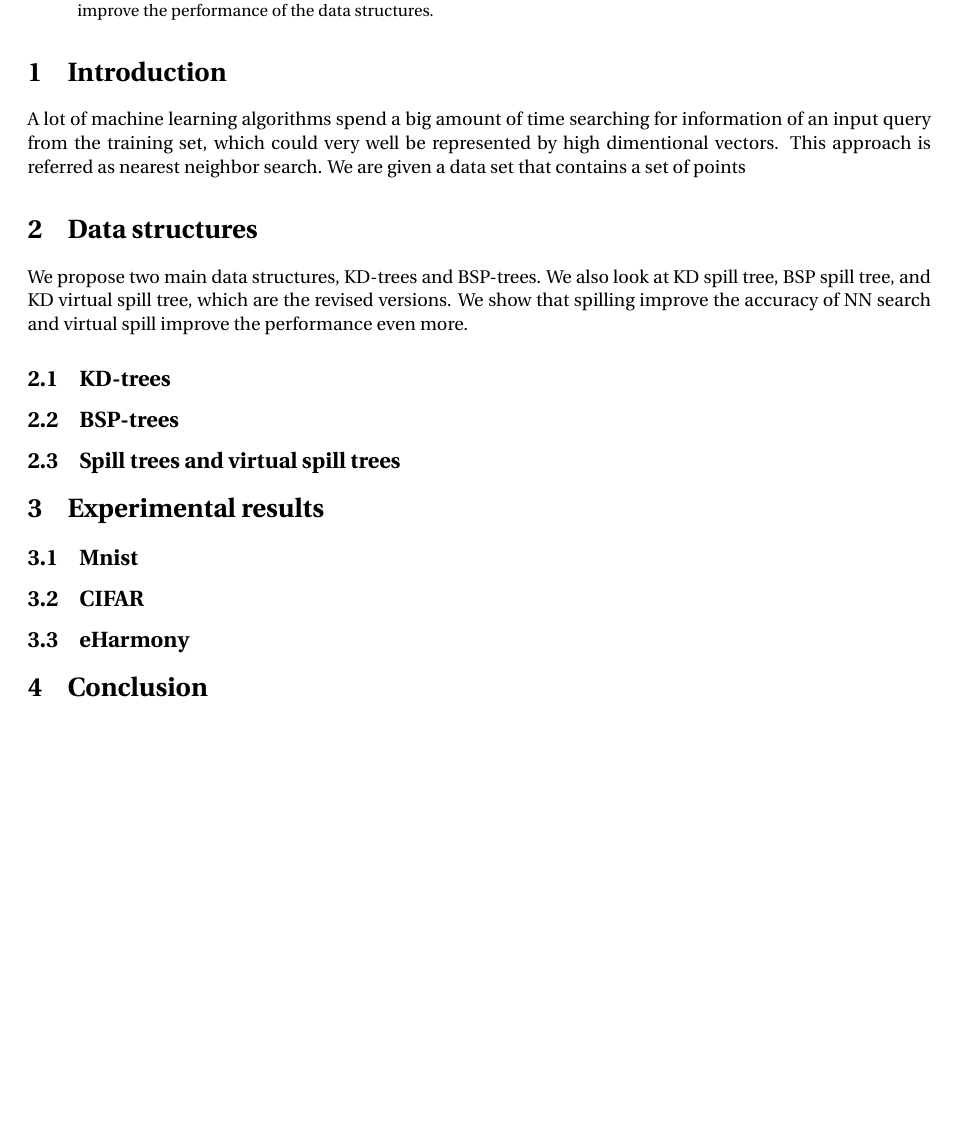
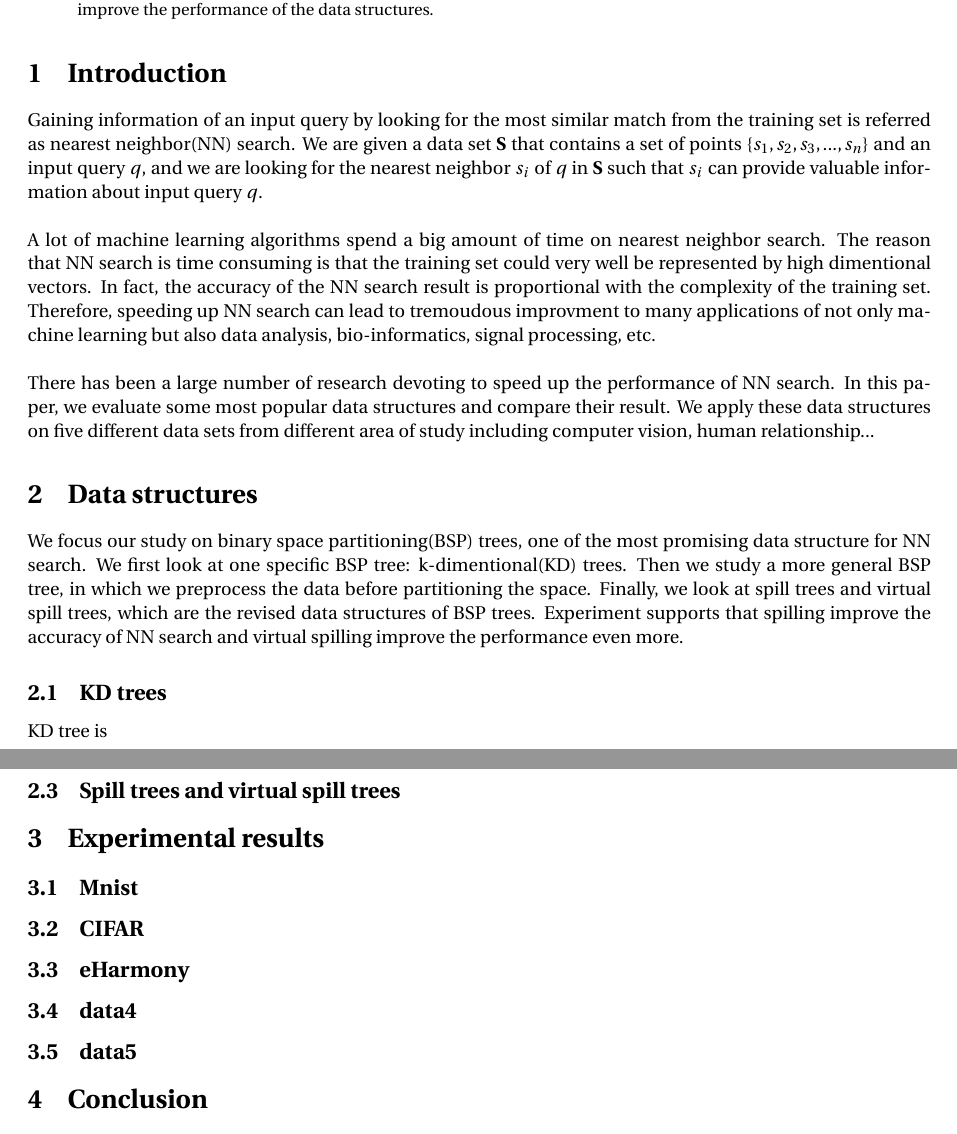
Before and after one commit to eugeneyche/nearest-neighbor, a LaTeX paper (latex/NNSearchResearchPaperDraft.tex): part of the page before the commit and two parts of pages 1 and 2 of 2 after it, the two joined at a grey line, cut so that both start at the same text, the shorter picture padded with empty space. The pictures show the PDF file latex/NNSearchResearchPaperDraft.pdf that the author committed with the source.

Commit message:
update paper

```diff
--- a/latex/NNSearchResearchPaperDraft.tex
+++ b/latex/NNSearchResearchPaperDraft.tex
@@ -63,19 +62,26 @@ Nearest-neighbor(NN) search is boardly used within all different fields of study
 \end{abstract}
 
 \section{Introduction}
-A lot of machine learning algorithms spend a big amount of time searching for information of an input query from the training set, which could very well be represented by high dimentional vectors. This approach is referred as nearest neighbor search. We are given a data set that contains a set of points {
+Gaining information of an input query by looking for the most similar match from the training set is referred as nearest neighbor(NN) search. We are given a data set $\mathbf S$ that contains a set of points $\{ s_1, s_2, s_3, ... , s_n\}$ and an input query $q$, and we are looking for the nearest neighbor $s_i$ of $q$ in $\mathbf S$ such that $s_i$ can provide valuable information about input query $q$.
+\\~\\
+A lot of machine learning algorithms spend a big amount of time on nearest neighbor search. The reason that NN search is time consuming is that the training set could very well be represented by high dimentional vectors. In fact, the accuracy of the NN search result is proportional with the complexity of the training set. Therefore, speeding up NN search can lead to tremoudous improvment to many applications of not only machine learning but also data analysis, bio-informatics, signal processing, etc.
+\\~\\
+There has been a large number of research devoting to speed up the performance of NN search. In this paper, we evaluate some most popular data structures and compare their result. We apply these data structures on five different data sets from different area of study including computer vision, human relationship...
 
 \section{Data structures}
-We propose two main data structures, KD-trees and BSP-trees. We also look at KD spill tree, BSP spill tree, and KD virtual spill tree, which are the revised versions. We show that spilling improve the accuracy of NN search and virtual spill improve the performance even more.
+We focus our study on binary space partitioning(BSP) trees, one of the most promising data structure for NN search. We first look at one specific BSP tree: k-dimentional(KD) trees. Then we study a more general BSP tree, in which we preprocess the data before partitioning the space. Finally, we look at spill trees and virtual spill trees, which are the revised data structures of BSP trees. Experiment supports that spilling improve the accuracy of NN search and virtual spilling improve the performance even more.
 
-\subsection{KD-trees}
-\subsection{BSP-trees}
+\subsection{KD trees}
+KD tree is
+\subsection{BSP tree??}
 \subsection{Spill trees and virtual spill trees}
 
 \section{Experimental results}
 \subsection{Mnist}
 \subsection{CIFAR}
 \subsection{eHarmony}
+\subsection{data4}
+\subsection{data5}
 
 \section{Conclusion}
 
```
Also changed, not shown: latex/NNSearchResearchPaperDraft.pdf, latex/NNSearchResearchPaperDraft.tex (7 more changed lines), 3 other files.
